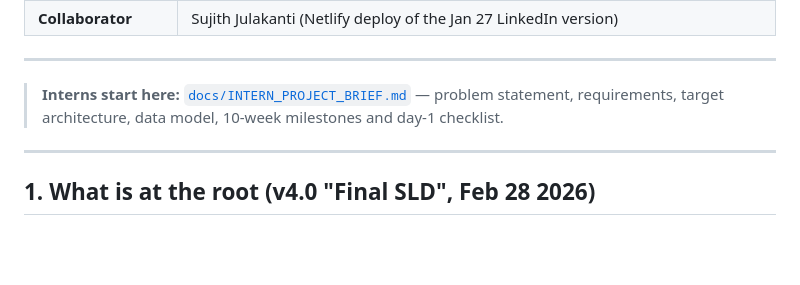
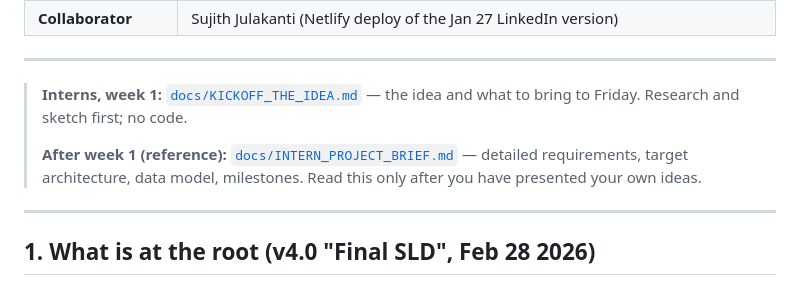
Before and after one commit to sankrantisrikar/SLD-Social-Listening-Dashboard, a Markdown page: README.md, the part around the change. Drawn GitHub-style; blank space fills up the shorter version.

```diff
--- a/README.md
+++ b/README.md
@@ -15,7 +15,9 @@ This repository is the **consolidated archive of the whole project**: the latest
 
 ---
 
-> **Interns start here:** [`docs/INTERN_PROJECT_BRIEF.md`](docs/INTERN_PROJECT_BRIEF.md) — problem statement, requirements, target architecture, data model, 10-week milestones and day-1 checklist.
+> **Interns, week 1:** [`docs/KICKOFF_THE_IDEA.md`](docs/KICKOFF_THE_IDEA.md) — the idea and what to bring to Friday. Research and sketch first; no code.
+>
+> **After week 1 (reference):** [`docs/INTERN_PROJECT_BRIEF.md`](docs/INTERN_PROJECT_BRIEF.md) — detailed requirements, target architecture, data model, milestones. Read this only after you have presented your own ideas.
 
 ---
 
```
Also changed, not shown: docs/KICKOFF_THE_IDEA.md (added, +64 -0 lines).
